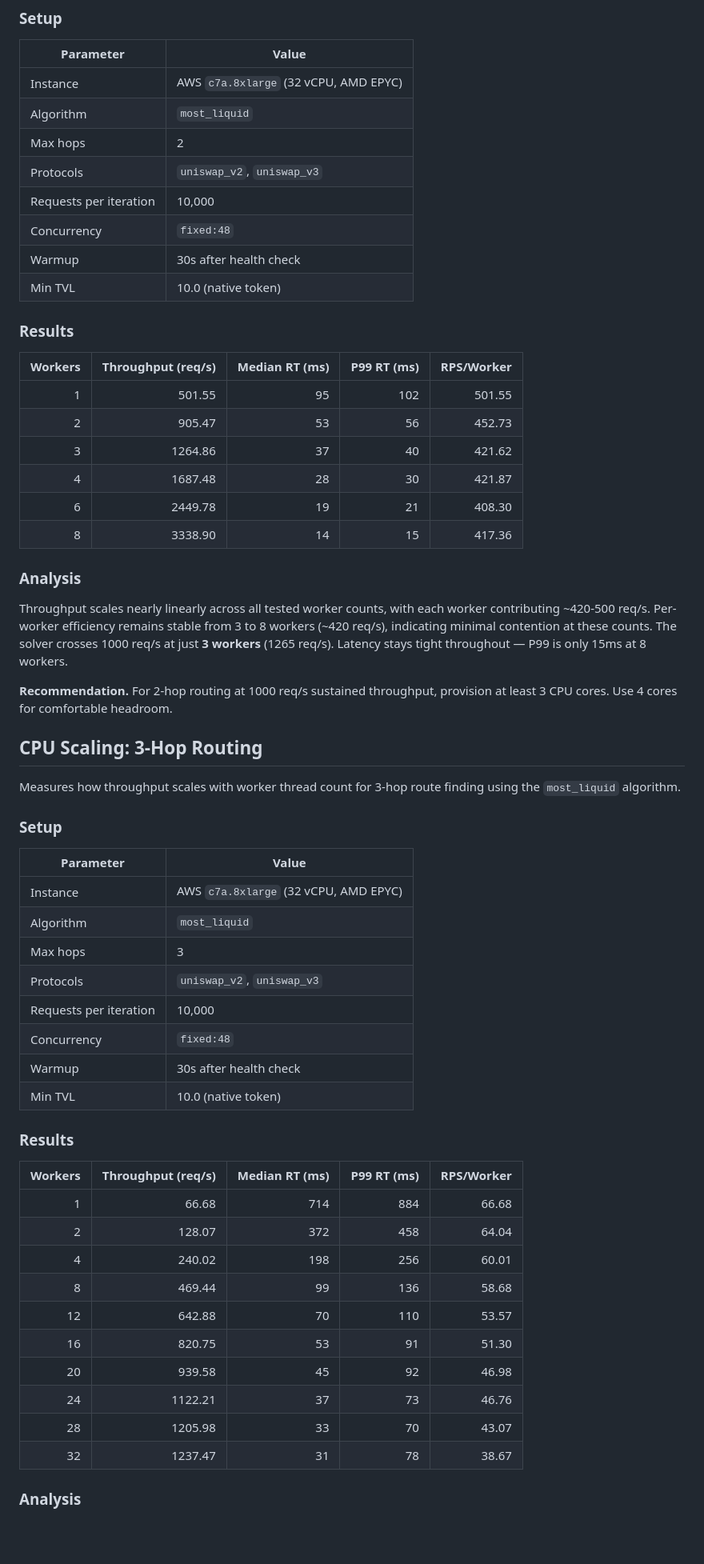
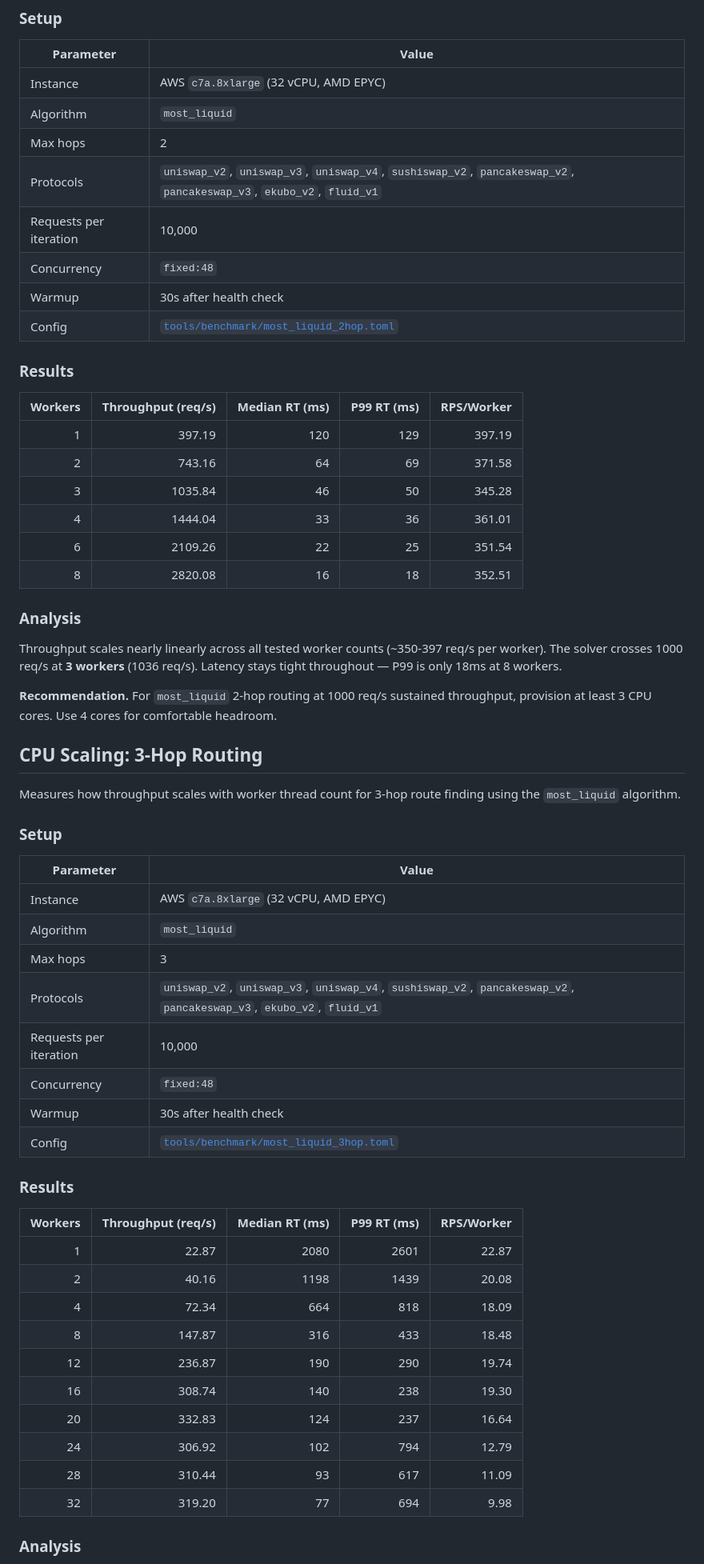
Before and after one commit to propeller-heads/fynd, a Markdown page: docs/benchmark-results.md, the part around one of its changes. Shown at 80% size. Drawn GitHub-style; blank space fills up the shorter version.

```diff
--- a/docs/benchmark-results.md
+++ b/docs/benchmark-results.md
@@ -46,28 +46,28 @@ Measures how throughput scales with worker thread count for 2-hop route finding
 | Instance | AWS `c7a.8xlarge` (32 vCPU, AMD EPYC) |
 | Algorithm | `most_liquid` |
 | Max hops | 2 |
-| Protocols | `uniswap_v2`, `uniswap_v3` |
+| Protocols | `uniswap_v2`, `uniswap_v3`, `uniswap_v4`, `sushiswap_v2`, `pancakeswap_v2`, `pancakeswap_v3`, `ekubo_v2`, `fluid_v1` |
 | Requests per iteration | 10,000 |
 | Concurrency | `fixed:48` |
 | Warmup | 30s after health check |
-| Min TVL | 10.0 (native token) |
+| Config | [`tools/benchmark/most_liquid_2hop.toml`](../tools/benchmark/most_liquid_2hop.toml) |
 
 ### Results
 
 | Workers | Throughput (req/s) | Median RT (ms) | P99 RT (ms) | RPS/Worker |
 | ------: | -----------------: | -------------: | ----------: | ---------: |
-|       1 |             501.55 |             95 |         102 |     501.55 |
-|       2 |             905.47 |             53 |          56 |     452.73 |
-|       3 |            1264.86 |             37 |          40 |     421.62 |
-|       4 |            1687.48 |             28 |          30 |     421.87 |
-|       6 |            2449.78 |             19 |          21 |     408.30 |
-|       8 |            3338.90 |             14 |          15 |     417.36 |
+|       1 |             397.19 |            120 |         129 |     397.19 |
+|       2 |             743.16 |             64 |          69 |     371.58 |
+|       3 |            1035.84 |             46 |          50 |     345.28 |
+|       4 |            1444.04 |             33 |          36 |     361.01 |
+|       6 |            2109.26 |             22 |          25 |     351.54 |
+|       8 |            2820.08 |             16 |          18 |     352.51 |
 
 ### Analysis
 
-Throughput scales nearly linearly across all tested worker counts, with each worker contributing ~420-500 req/s. Per-worker efficiency remains stable from 3 to 8 workers (~420 req/s), indicating minimal contention at these counts. The solver crosses 1000 req/s at just **3 workers** (1265 req/s). Latency stays tight throughout — P99 is only 15ms at 8 workers.
+Throughput scales nearly linearly across all tested worker counts (~350-397 req/s per worker). The solver crosses 1000 req/s at **3 workers** (1036 req/s). Latency stays tight throughout — P99 is only 18ms at 8 workers.
 
-**Recommendation.** For 2-hop routing at 1000 req/s sustained throughput, provision at least 3 CPU cores. Use 4 cores for comfortable headroom.
+**Recommendation.** For `most_liquid` 2-hop routing at 1000 req/s sustained throughput, provision at least 3 CPU cores. Use 4 cores for comfortable headroom.
 
 ## CPU Scaling: 3-Hop Routing
 
@@ -80,26 +80,26 @@ Measures how throughput scales with worker thread count for 3-hop route finding
 | Instance | AWS `c7a.8xlarge` (32 vCPU, AMD EPYC) |
 | Algorithm | `most_liquid` |
 | Max hops | 3 |
-| Protocols | `uniswap_v2`, `uniswap_v3` |
+| Protocols | `uniswap_v2`, `uniswap_v3`, `uniswap_v4`, `sushiswap_v2`, `pancakeswap_v2`, `pancakeswap_v3`, `ekubo_v2`, `fluid_v1` |
 | Requests per iteration | 10,000 |
 | Concurrency | `fixed:48` |
 | Warmup | 30s after health check |
-| Min TVL | 10.0 (native token) |
+| Config | [`tools/benchmark/most_liquid_3hop.toml`](../tools/benchmark/most_liquid_3hop.toml) |
 
 ### Results
 
 | Workers | Throughput (req/s) | Median RT (ms) | P99 RT (ms) | RPS/Worker |
 | ------: | -----------------: | -------------: | ----------: | ---------: |
-|       1 |              66.68 |            714 |         884 |      66.68 |
-|       2 |             128.07 |            372 |         458 |      64.04 |
-|       4 |             240.02 |            198 |         256 |      60.01 |
-|       8 |             469.44 |             99 |         136 |      58.68 |
-|      12 |             642.88 |             70 |         110 |      53.57 |
-|      16 |             820.75 |             53 |          91 |      51.30 |
-|      20 |             939.58 |             45 |          92 |      46.98 |
-|      24 |            1122.21 |             37 |          73 |      46.76 |
-|      28 |            1205.98 |             33 |          70 |      43.07 |
-|      32 |            1237.47 |             31 |          78 |      38.67 |
+|       1 |              22.87 |           2080 |        2601 |      22.87 |
+|       2 |              40.16 |           1198 |        1439 |      20.08 |
+|       4 |              72.34 |            664 |         818 |      18.09 |
+|       8 |             147.87 |            316 |         433 |      18.48 |
+|      12 |             236.87 |            190 |         290 |      19.74 |
+|      16 |             308.74 |            140 |         238 |      19.30 |
+|      20 |             332.83 |            124 |         237 |      16.64 |
+|      24 |             306.92 |            102 |         794 |      12.79 |
+|      28 |             310.44 |             93 |         617 |      11.09 |
+|      32 |             319.20 |             77 |         694 |       9.98 |
 
 ### Analysis
 
```
Also changed, not shown: other parts of docs/benchmark-results.md (+37 -6 lines).
